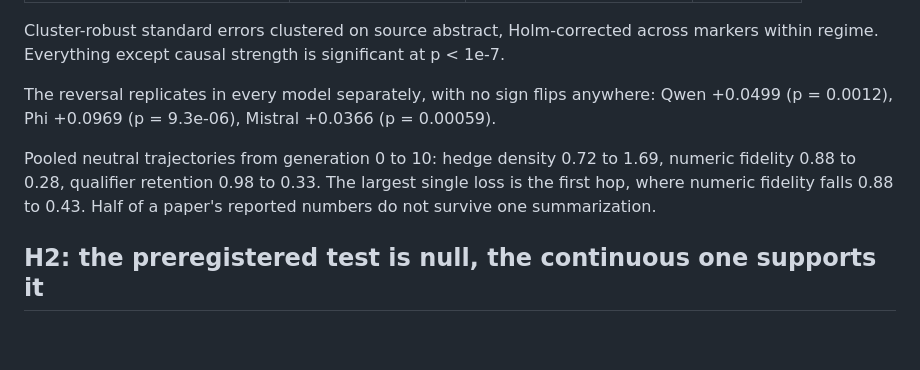
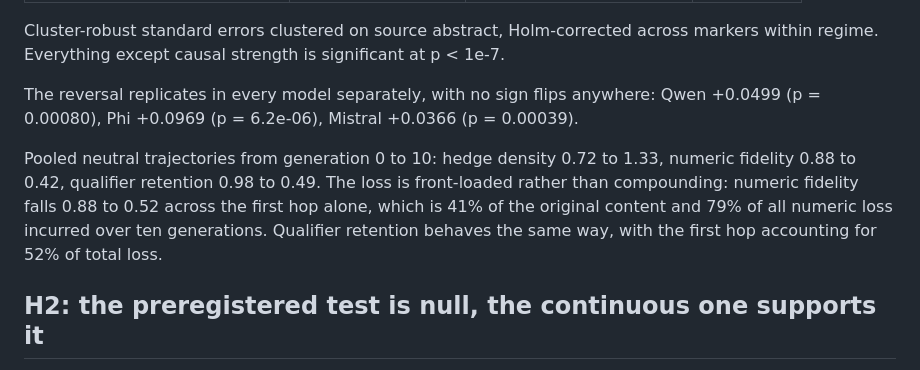
Before and after one commit to garyzhang1006/ai-science-ratchet-data, a Markdown page: release/FINDINGS.md, the part around the change. Rendered like a GitHub page; blank space fills up the shorter version.

Commit message:
Correct FINDINGS trajectory endpoints and per-model p-values to final pooled NLI-scored data
The 0.88->0.28 / 0.98->0.33 endpoints were carried from the early Phi-only
preliminary run and predate both the widened numeric regexes and the other
two models. Final pooled values are 0.88->0.42 and 0.98->0.49, and the loss
is front-loaded: 79% of numeric loss occurs at the first hop.

Co-Authored-By: Claude Fable 5 <noreply@anthropic.com>

```diff
--- a/release/FINDINGS.md
+++ b/release/FINDINGS.md
@@ -24,13 +24,15 @@ across markers within regime. Everything except causal strength is
 significant at p < 1e-7.
 
 The reversal replicates in every model separately, with no sign flips
-anywhere: Qwen +0.0499 (p = 0.0012), Phi +0.0969 (p = 9.3e-06), Mistral
-+0.0366 (p = 0.00059).
+anywhere: Qwen +0.0499 (p = 0.00080), Phi +0.0969 (p = 6.2e-06), Mistral
++0.0366 (p = 0.00039).
 
 Pooled neutral trajectories from generation 0 to 10: hedge density 0.72 to
-1.69, numeric fidelity 0.88 to 0.28, qualifier retention 0.98 to 0.33. The
-largest single loss is the first hop, where numeric fidelity falls 0.88 to
-0.43. Half of a paper's reported numbers do not survive one summarization.
+1.33, numeric fidelity 0.88 to 0.42, qualifier retention 0.98 to 0.49. The
+loss is front-loaded rather than compounding: numeric fidelity falls 0.88 to
+0.52 across the first hop alone, which is 41% of the original content and
+79% of all numeric loss incurred over ten generations. Qualifier retention
+behaves the same way, with the first hop accounting for 52% of total loss.
 
 ## H2: the preregistered test is null, the continuous one supports it
 
```
